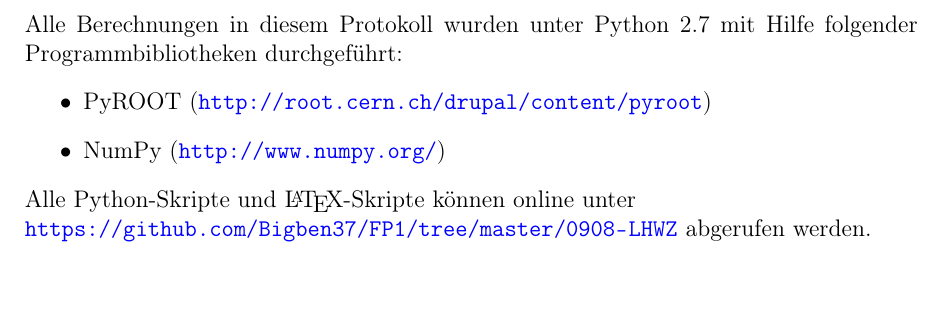
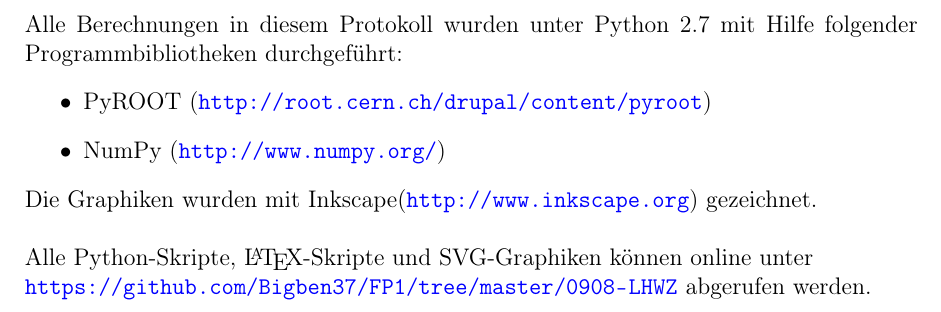
Before and after one commit to Bigben37/FP1, a LaTeX document (0908-LHWZ/src/lhwz.tex): part of page 2 of 20, cut so that both start at the same text. Compiled offline with pdfLaTeX.

Commit message:
added inkscape link

```diff
--- a/0908-LHWZ/src/lhwz.tex
+++ b/0908-LHWZ/src/lhwz.tex
@@ -77,7 +77,8 @@
   \item PyROOT (\url{http://root.cern.ch/drupal/content/pyroot})
   \item NumPy (\url{http://www.numpy.org/})
 \end{itemize}
-Alle Python-Skripte und \LaTeX-Skripte können online unter \\
+Die Graphiken wurden mit Inkscape(\url{http://www.inkscape.org}) gezeichnet.\\[\baselineskip]
+Alle Python-Skripte, \LaTeX-Skripte und SVG-Graphiken können online unter \\
 \url{https://github.com/Bigben37/FP1/tree/master/0908-LHWZ} abgerufen werden.
 \thispagestyle{empty}
 
```
